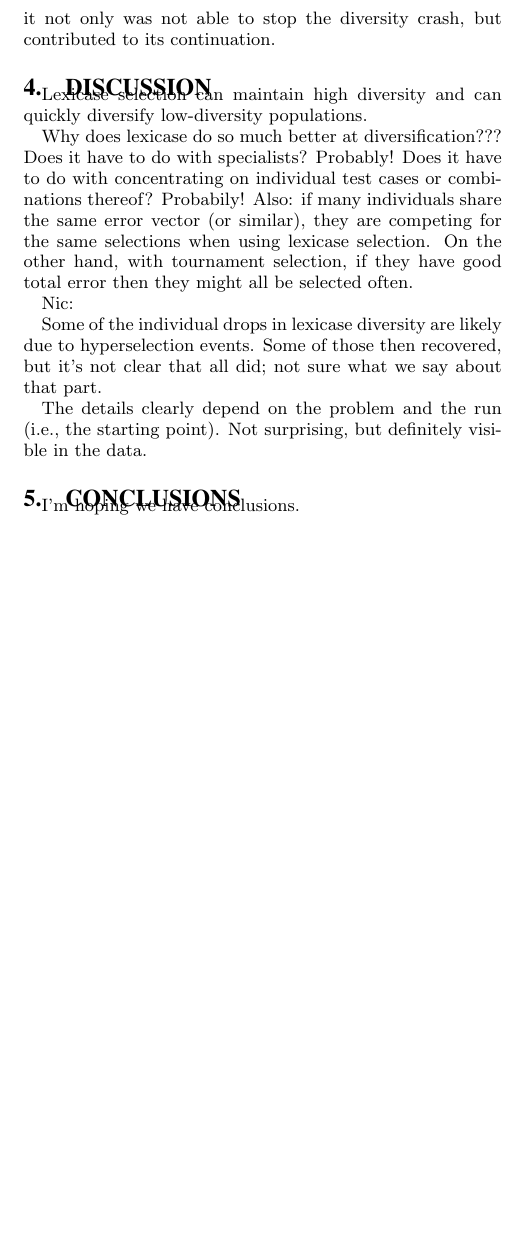
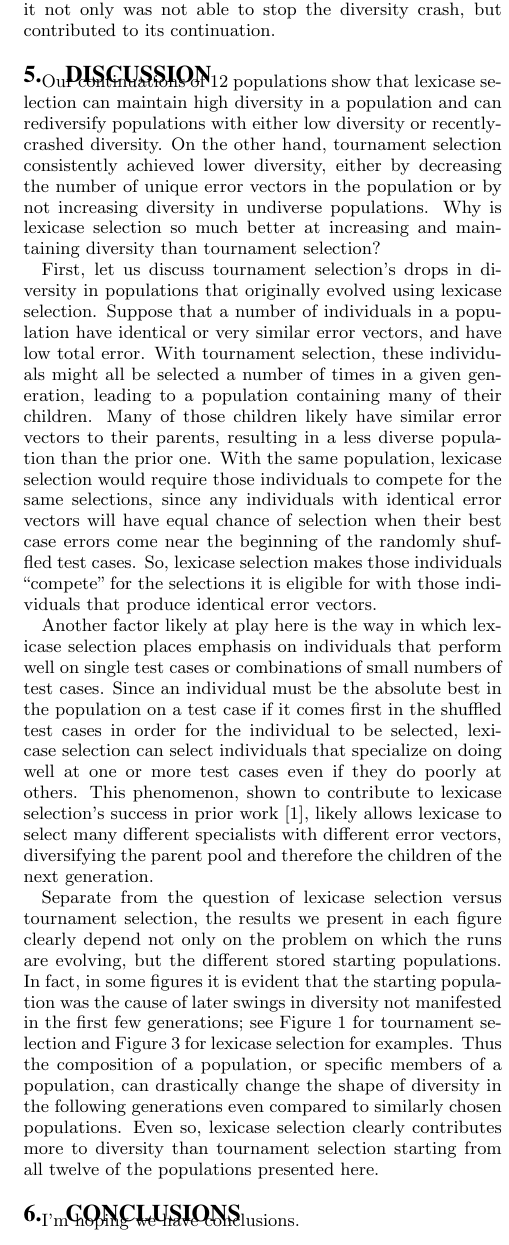
Before and after one commit to NicMcPhee/Lexicase-diversity-recovery-GECCO-2016, a LaTeX paper (paper/lexicase_recovery.tex): part of one column of page 7 of 7, cut so that both start at the same text, the shorter picture padded with empty space. Compiled offline with pdfLaTeX.

Commit message:
First draft of Discussion section

```diff
--- a/paper/lexicase_recovery.tex
+++ b/paper/lexicase_recovery.tex
@@ -344,16 +352,14 @@ Of the plots we present, those in this section have the smallest gaps in diversi
 
 \section{Discussion}
 
-Lexicase selection can maintain high diversity and can quickly diversify low-diversity populations.
+Our continuations of 12 populations show that lexicase selection can maintain high diversity in a population and can rediversify populations with either low diversity or recently-crashed diversity. On the other hand, tournament selection consistently achieved lower diversity, either by decreasing the number of unique error vectors in the population or by not increasing diversity in undiverse populations. Why is lexicase selection so much better at increasing and maintaining diversity than tournament selection?
 
-Why does lexicase do so much better at diversification??? Does it have to do with specialists? Probably! Does it have to do with concentrating on individual test cases or combinations thereof? Probabily! Also: if many individuals share the same error vector (or similar), they are competing for the same selections when using lexicase selection. On the other hand, with tournament selection, if they have good total error then they might all be selected often.
+First, let us discuss tournament selection's drops in diversity in populations that originally evolved using lexicase selection. Suppose that a number of individuals in a population have identical or very similar error vectors, and have low total error. With tournament selection, these individuals might all be selected a number of times in a given generation, leading to a population containing many of their children. Many of those children likely have similar error vectors to their parents, resulting in a less diverse population than the prior one. With the same population, lexicase selection would require those individuals to compete for the same selections, since any individuals with identical error vectors will have equal chance of selection when their best case errors come near the beginning of the randomly shuffled test cases. So, lexicase selection makes those individuals ``compete'' for the selections it is eligible for with those individuals that produce identical error vectors.
 
-Nic:
+Another factor likely at play here is the way in which lexicase selection places emphasis on individuals that perform well on single test cases or combinations of small numbers of test cases. Since an individual must be the absolute best in the population on a test case if it comes first in the shuffled test cases in order for the individual to be selected, lexicase selection can select individuals that specialize on doing well at one or more test cases even if they do poorly at others. This phenomenon, shown to contribute to lexicase selection's success in prior work \cite{Helmuth:2015:dissertation}, likely allows lexicase to select many different specialists with different error vectors, diversifying the parent pool and therefore the children of the next generation.
 
-    Some of the individual drops in lexicase diversity are likely due to hyperselection events. Some of those then recovered, but it's not clear that all did; not sure what we say about that part.
 
-    The details clearly depend on the problem and the run (i.e., the starting point). Not surprising, but definitely visible in the data.
-
+Separate from the question of lexicase selection versus tournament selection, the results we present in each figure clearly depend not only on the problem on which the runs are evolving, but the different stored starting populations. In fact, in some figures it is evident that the starting population was the cause of later swings in diversity not manifested in the first few generations; see Figure~\ref{fig:RSWNhighDiversity} for tournament selection and Figure~\ref{fig:RSWNlowDiversity} for lexicase selection for examples. Thus the composition of a population, or specific members of a population, can drastically change the shape of diversity in the following generations even compared to similarly chosen populations. Even so, lexicase selection clearly contributes more to diversity than tournament selection starting from all twelve of the populations presented here.
 
 
 \section{Conclusions}
```
Also changed, not shown: paper/lexicase_recovery.pdf, paper/lexicase_recovery.tex (10 more changed lines).
